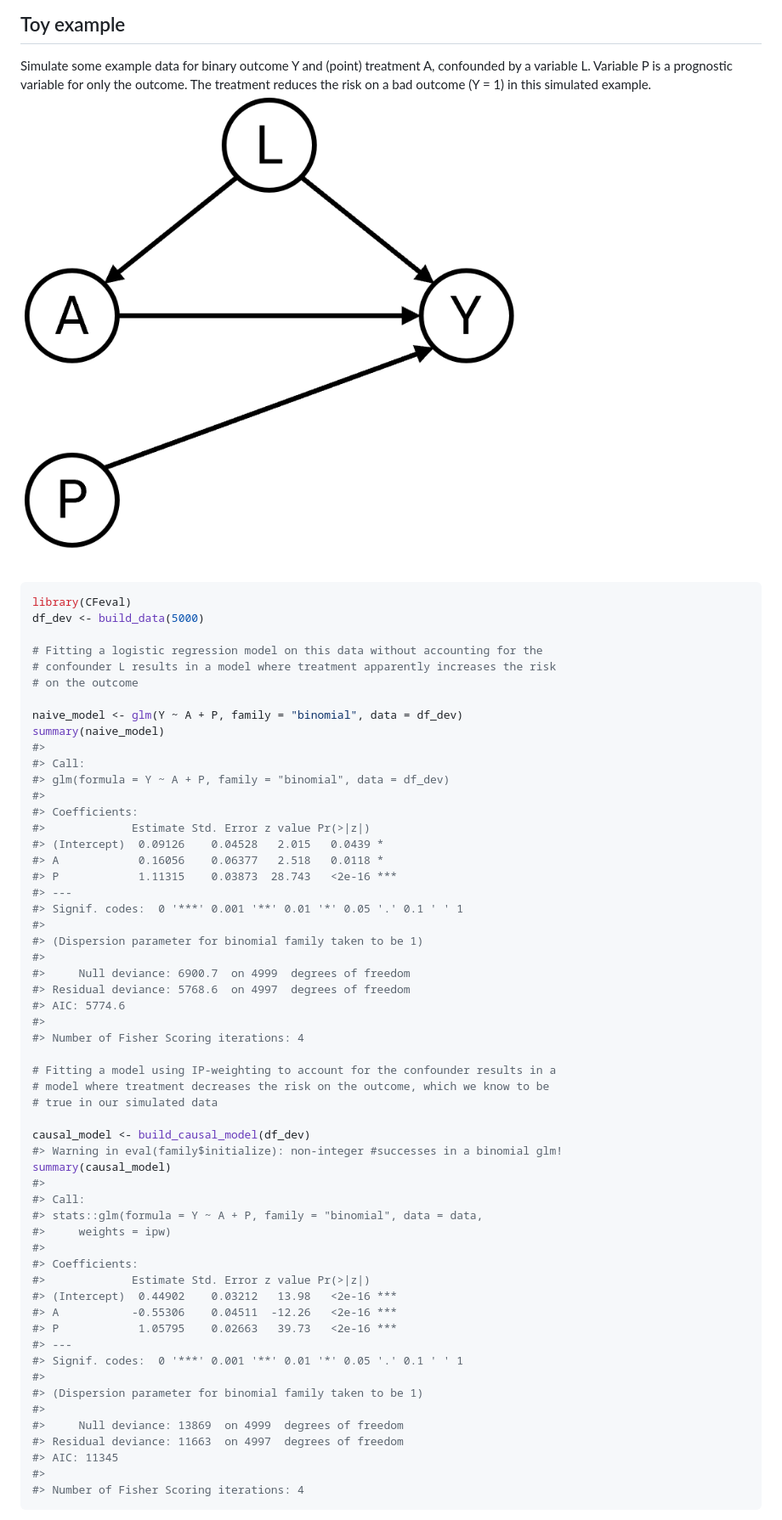
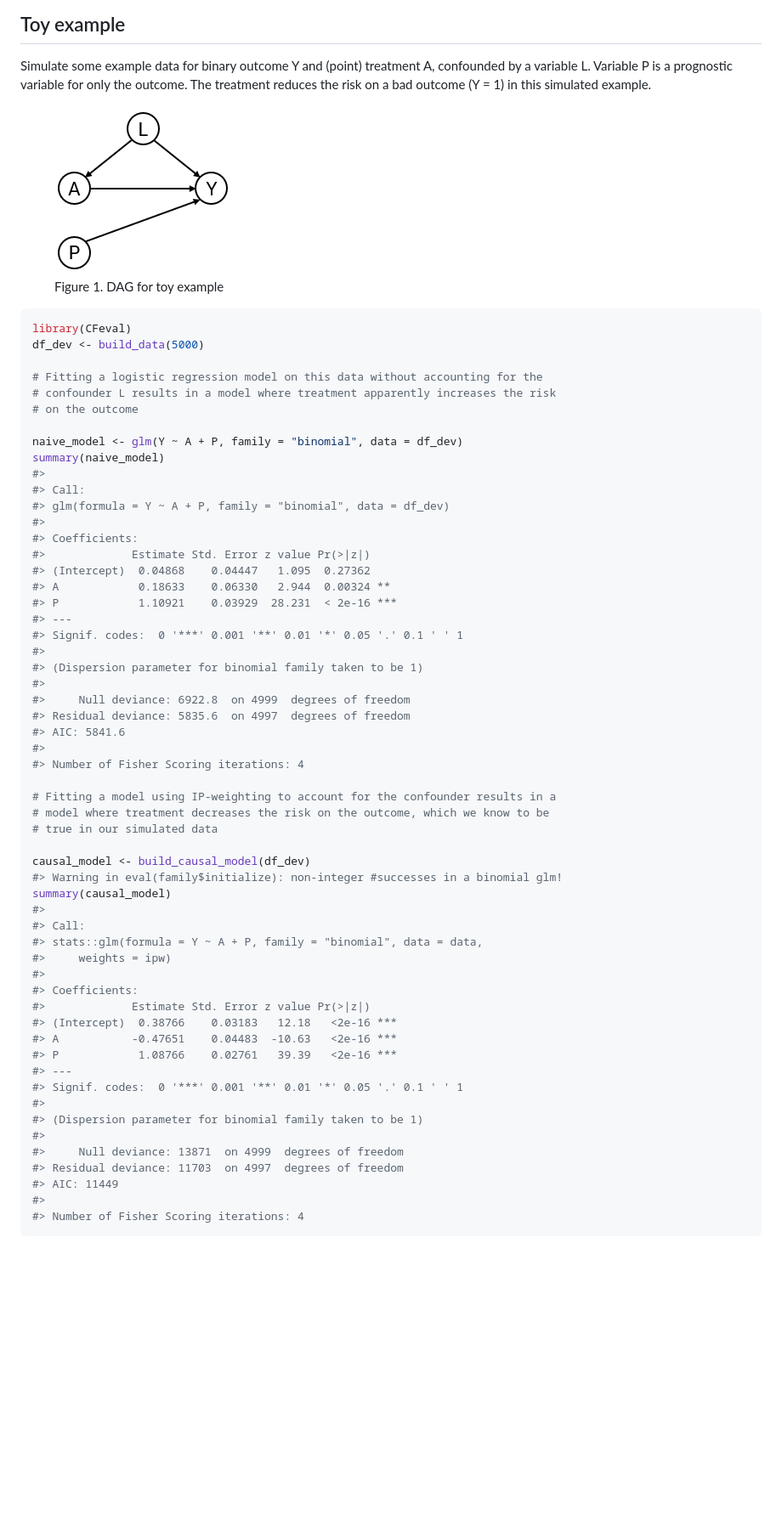
Before and after one commit to jvelumc/CFeval, a Markdown page: README.md, the part around the change printed below. Shown: that part at 85% size. Rendered like a GitHub page; pictures changed too: dag.png; blank space fills up the shorter version.

Commit message:
nicer figure in readme

````diff
--- a/README.md
+++ b/README.md
@@ -25,7 +25,13 @@ pak::pak("jvelumc/CFscore")
 Simulate some example data for binary outcome Y and (point) treatment A,
 confounded by a variable L. Variable P is a prognostic variable for only
 the outcome. The treatment reduces the risk on a bad outcome (Y = 1) in
-this simulated example. ![DAG for toy example](dag.png)
+this simulated example.
+
+<figure>
+<img src="dag.png" alt="Figure 1. DAG for toy example" />
+<figcaption aria-hidden="true">Figure 1. DAG for toy
+example</figcaption>
+</figure>
 
 ``` r
 library(CFeval)
@@ -43,17 +49,17 @@ summary(naive_model)
 #>
 #> Coefficients:
 #>             Estimate Std. Error z value Pr(>|z|)
-#> (Intercept)  0.09126    0.04528   2.015   0.0439 *
-#> A            0.16056    0.06377   2.518   0.0118 *
-#> P            1.11315    0.03873  28.743   <2e-16 ***
+#> (Intercept)  0.04868    0.04447   1.095  0.27362
+#> A            0.18633    0.06330   2.944  0.00324 **
+#> P            1.10921    0.03929  28.231  < 2e-16 ***
 #> ---
 #> Signif. codes:  0 '***' 0.001 '**' 0.01 '*' 0.05 '.' 0.1 ' ' 1
 #>
 #> (Dispersion parameter for binomial family taken to be 1)
 #>
-#>     Null deviance: 6900.7  on 4999  degrees of freedom
-#> Residual deviance: 5768.6  on 4997  degrees of freedom
-#> AIC: 5774.6
+#>     Null deviance: 6922.8  on 4999  degrees of freedom
+#> Residual deviance: 5835.6  on 4997  degrees of freedom
+#> AIC: 5841.6
 #>
 #> Number of Fisher Scoring iterations: 4
 
@@ -71,17 +77,17 @@ summary(causal_model)
 #>
 #> Coefficients:
 #>             Estimate Std. Error z value Pr(>|z|)
-#> (Intercept)  0.44902    0.03212   13.98   <2e-16 ***
-#> A           -0.55306    0.04511  -12.26   <2e-16 ***
-#> P            1.05795    0.02663   39.73   <2e-16 ***
+#> (Intercept)  0.38766    0.03183   12.18   <2e-16 ***
+#> A           -0.47651    0.04483  -10.63   <2e-16 ***
+#> P            1.08766    0.02761   39.39   <2e-16 ***
 #> ---
 #> Signif. codes:  0 '***' 0.001 '**' 0.01 '*' 0.05 '.' 0.1 ' ' 1
 #>
 #> (Dispersion parameter for binomial family taken to be 1)
 #>
-#>     Null deviance: 13869  on 4999  degrees of freedom
-#> Residual deviance: 11663  on 4997  degrees of freedom
-#> AIC: 11345
+#>     Null deviance: 13871  on 4999  degrees of freedom
+#> Residual deviance: 11703  on 4997  degrees of freedom
+#> AIC: 11449
 #>
 #> Number of Fisher Scoring iterations: 4
 ```
````
Also changed, not shown: other parts of README.md (+6 -6 lines), 1 other file.
